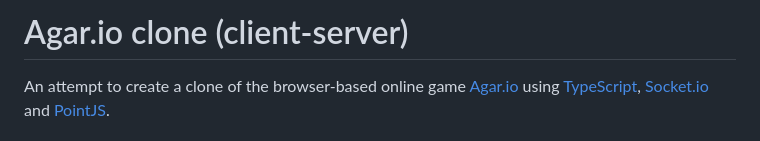
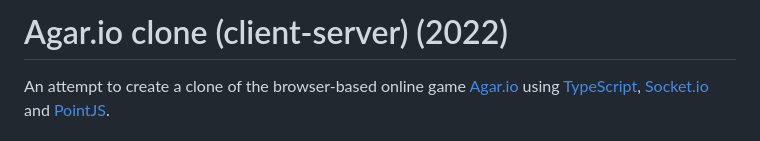
Before and after one commit to yaroslav-andriyovich/my-old-web-projects, a Markdown page: agario-clone/README.md, the part around the change. Drawn GitHub-style.

```diff
--- a/agario-clone/README.md
+++ b/agario-clone/README.md
@@ -1,4 +1,4 @@
-# Agar.io clone (client-server)
+# Agar.io clone (client-server) (2022)
 
 An attempt to create a clone of the browser-based online game [Agar.io](https://agar.io/) using [TypeScript](https://www.typescriptlang.org/), [Socket.io](https://socket.io/) and [PointJS](https://pointjs.ru/).
 
```
Also changed, not shown: README.md (+10 -3 lines), memory-game/README.md (added, +8 -0 lines), web-rpg/README.md (+4 -2 lines), memory-game/memory-game-demo.gif (added), 4 other files.
